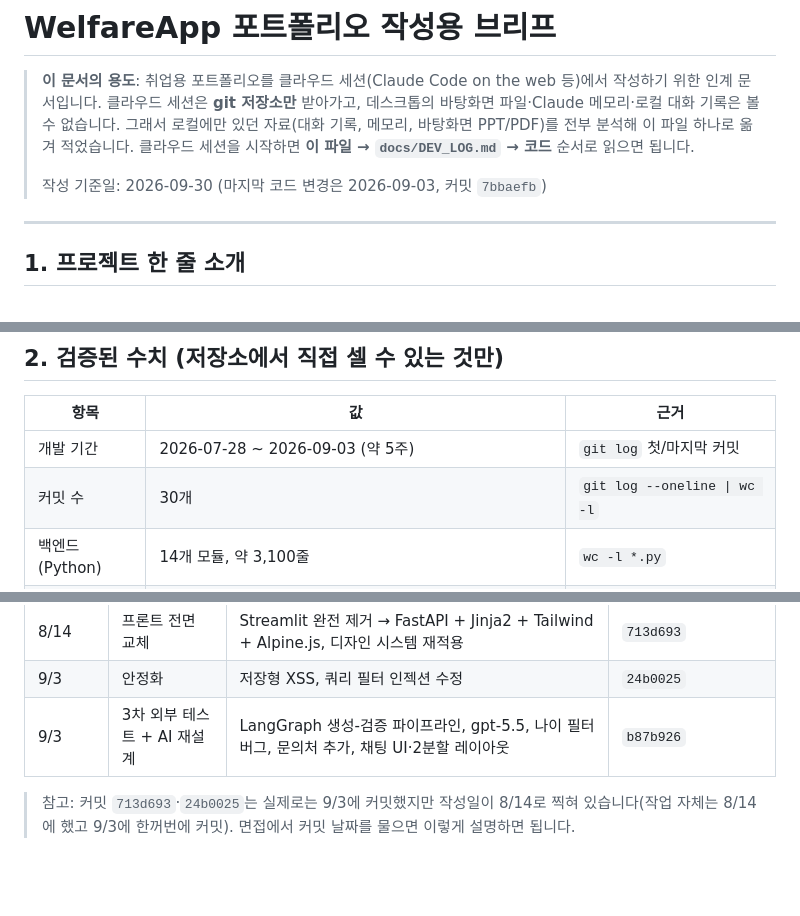
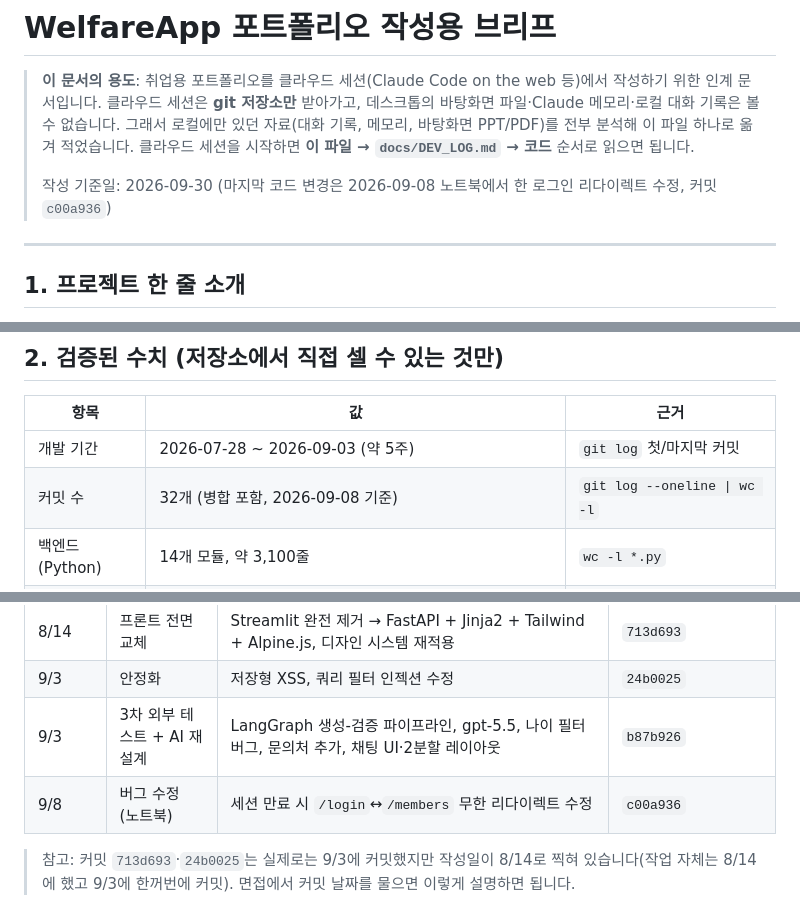
Before and after one commit to lwk5803/WelfareApp, a Markdown page: docs/PORTFOLIO_BRIEF.md, 3 parts joined by grey strips. Rendered like a GitHub page; blank space fills up the shorter version.

Commit message:
포트폴리오 브리프에 9/8 무한 리다이렉트 수정 건 반영
Co-Authored-By: Claude Opus 5.5 <noreply@anthropic.com>

```diff
--- a/docs/PORTFOLIO_BRIEF.md
+++ b/docs/PORTFOLIO_BRIEF.md
@@ -5,7 +5,7 @@
 > 그래서 로컬에만 있던 자료(대화 기록, 메모리, 바탕화면 PPT/PDF)를 전부 분석해 이 파일 하나로 옮겨 적었습니다.
 > 클라우드 세션을 시작하면 **이 파일 → `docs/DEV_LOG.md` → 코드** 순서로 읽으면 됩니다.
 >
-> 작성 기준일: 2026-09-30 (마지막 코드 변경은 2026-09-03, 커밋 `7bbaefb`)
+> 작성 기준일: 2026-09-30 (마지막 코드 변경은 2026-09-08 노트북에서 한 로그인 리다이렉트 수정, 커밋 `c00a936`)
 
 ---
 
@@ -21,7 +21,7 @@
 | 항목 | 값 | 근거 |
 |---|---|---|
 | 개발 기간 | 2026-07-28 ~ 2026-09-03 (약 5주) | `git log` 첫/마지막 커밋 |
-| 커밋 수 | 30개 | `git log --oneline \| wc -l` |
+| 커밋 수 | 32개 (병합 포함, 2026-09-08 기준) | `git log --oneline \| wc -l` |
 | 백엔드 (Python) | 14개 모듈, 약 3,100줄 | `wc -l *.py` |
 | 프론트엔드 | 템플릿 11개(약 850줄), JS 9개(약 1,430줄), CSS 약 320줄 | `templates/`, `static/` |
 | API | JSON API 19개 + 화면·로그인 라우트 14개 | `main.py`의 `@app.*` 데코레이터 |
@@ -42,6 +42,7 @@
 | 8/14 | 프론트 전면 교체 | Streamlit 완전 제거 → FastAPI + Jinja2 + Tailwind + Alpine.js, 디자인 시스템 재적용 | `713d693` |
 | 9/3 | 안정화 | 저장형 XSS, 쿼리 필터 인젝션 수정 | `24b0025` |
 | 9/3 | 3차 외부 테스트 + AI 재설계 | LangGraph 생성-검증 파이프라인, gpt-5.5, 나이 필터 버그, 문의처 추가, 채팅 UI·2분할 레이아웃 | `b87b926` |
+| 9/8 | 버그 수정 (노트북) | 세션 만료 시 `/login`↔`/members` 무한 리다이렉트 수정 | `c00a936` |
 
 > 참고: 커밋 `713d693`·`24b0025`는 실제로는 9/3에 커밋했지만 작성일이 8/14로 찍혀 있습니다(작업 자체는 8/14에 했고 9/3에 한꺼번에 커밋). 면접에서 커밋 날짜를 물으면 이렇게 설명하면 됩니다.
 
```
Also changed, not shown: other parts of docs/PORTFOLIO_BRIEF.md (+1 -0 lines).
